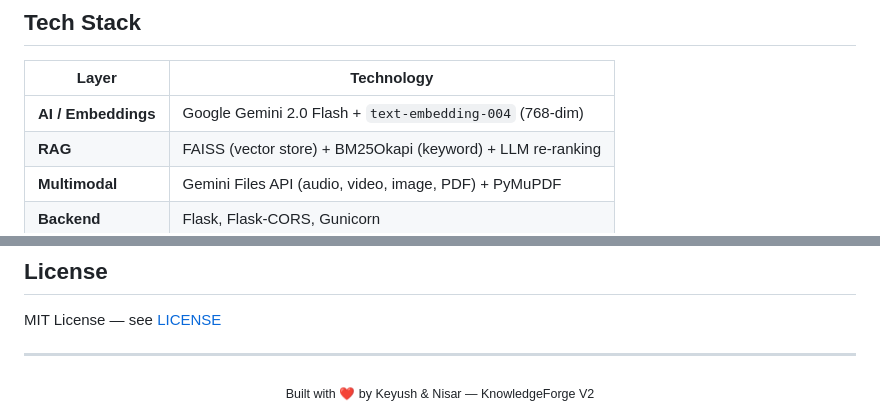
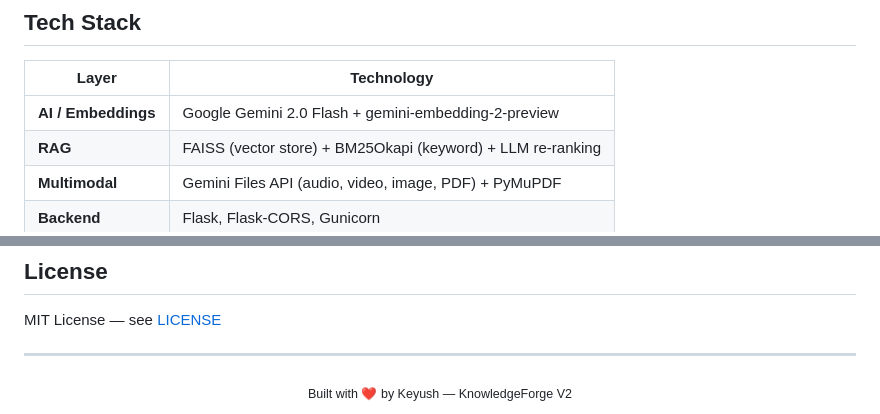
Before and after one commit to nisaral/Knowledge_forge, a Markdown page: README.md, 2 parts joined by grey strips. Drawn GitHub-style.

Commit message:
Update AI embeddings technology reference in README

```diff
--- a/README.md
+++ b/README.md
@@ -49,7 +49,7 @@ Built with **Gemini 2.0** embeddings and generation, a **hybrid BM25 + semantic
 
 | Layer | Technology |
 |---|---|
-| **AI / Embeddings** | Google Gemini 2.0 Flash + `text-embedding-004` (768-dim) |
+| **AI / Embeddings** | Google Gemini 2.0 Flash + gemini-embedding-2-preview |
 | **RAG** | FAISS (vector store) + BM25Okapi (keyword) + LLM re-ranking |
 | **Multimodal** | Gemini Files API (audio, video, image, PDF) + PyMuPDF |
 | **Backend** | Flask, Flask-CORS, Gunicorn |
@@ -202,5 +202,5 @@ MIT License — see [LICENSE](LICENSE)
 ---
 
 <div align="center">
-  <sub>Built with ❤️ by Keyush & Nisar — KnowledgeForge V2</sub>
+  <sub>Built with ❤️ by Keyush  — KnowledgeForge V2</sub>
 </div>
```
